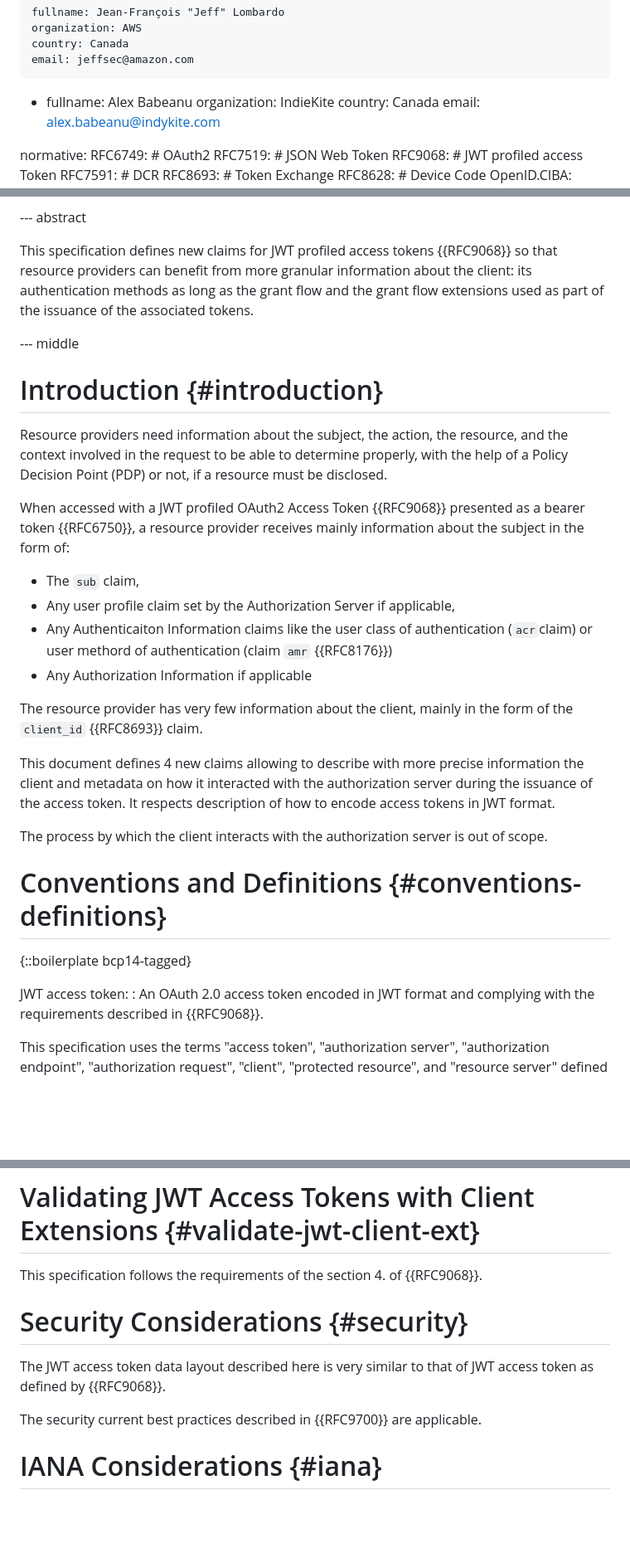
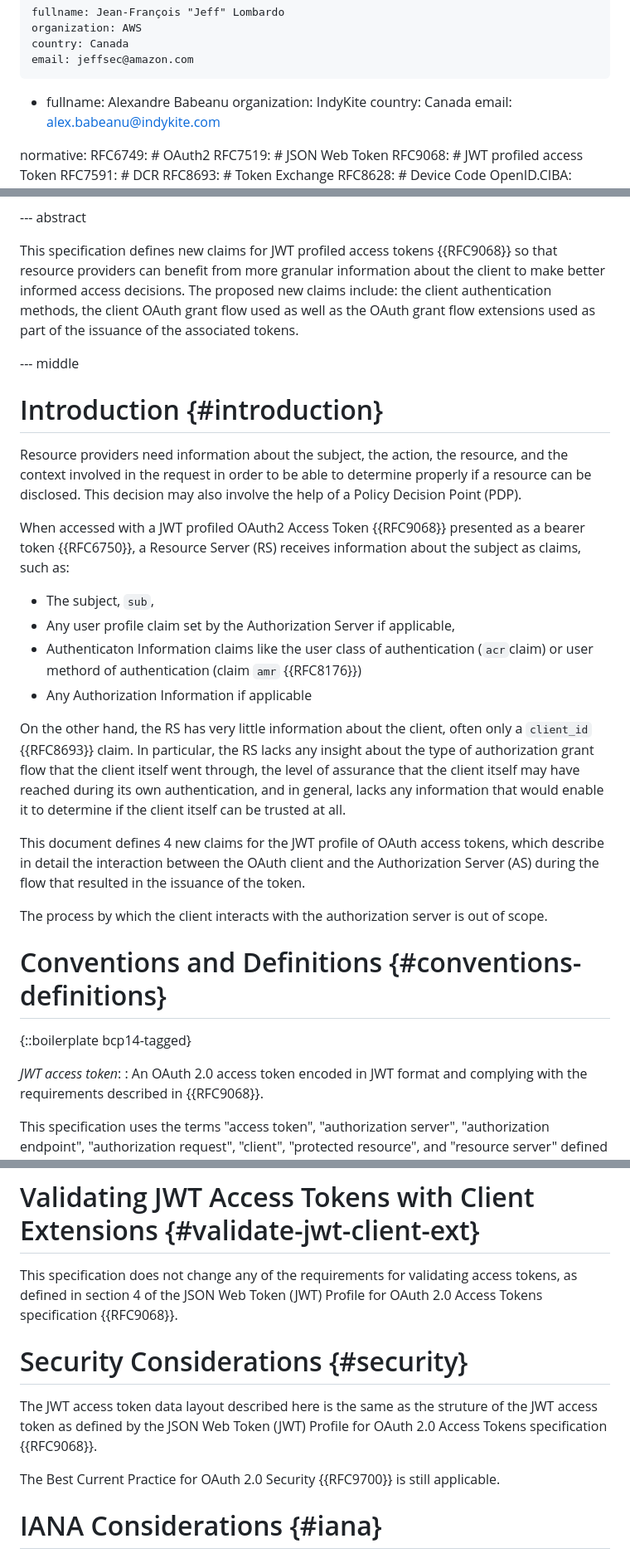
Before and after one commit to identitymonk/draft-lombardo-oauth-client-extension-claims, a Markdown page: draft-lombardo-oauth-client-extension-claims.md, 3 parts joined by grey strips. Shown at 83% size. Rendered like a GitHub page; blank space fills up the shorter version.

```diff
--- a/draft-lombardo-oauth-client-extension-claims.md
+++ b/draft-lombardo-oauth-client-extension-claims.md
@@ -30,8 +30,8 @@ author:
     email: jeffsec@amazon.com
 
  -
-    fullname: Alex Babeanu
-    organization: IndieKite
+    fullname: Alexandre Babeanu
+    organization: IndyKite
     country: Canada
     email: alex.babeanu@indykite.com
 
@@ -82,23 +82,23 @@ informative:
 
 --- abstract
 
-This specification defines new claims for JWT profiled access tokens {{RFC9068}} so that resource providers can benefit from more granular information about the client: its authentication methods as long as the grant flow and the grant flow extensions used as part of the issuance of the associated tokens.
+This specification defines new claims for JWT profiled access tokens {{RFC9068}} so that resource providers can benefit from more granular information about the client to make better informed access decisions. The proposed new claims include: the client authentication methods, the client OAuth grant flow used as well as the OAuth grant flow extensions used as part of the issuance of the associated tokens.
 
 --- middle
 
 # Introduction {#introduction}
 
-Resource providers need information about the subject, the action, the resource, and the context involved in the request to be able to determine properly, with the help of a Policy Decision Point (PDP) or not, if a resource must be disclosed.
+Resource providers need information about the subject, the action, the resource, and the context involved in the request in order to be able to determine properly if a resource can be disclosed. This decision may also involve the help of a Policy Decision Point (PDP).
 
-When accessed with a JWT profiled OAuth2 Access Token {{RFC9068}} presented as a bearer token {{RFC6750}}, a resource provider receives mainly information about the subject in the form of:
-- The `sub` claim,
+When accessed with a JWT profiled OAuth2 Access Token {{RFC9068}} presented as a bearer token {{RFC6750}}, a Resource Server (RS) receives information about the subject as claims, such as:
+- The subject,  `sub`,
 - Any user profile claim set by the Authorization Server if applicable,
-- Any Authenticaiton Information claims like the user class of authentication (`acr`claim) or user methord of authentication (claim `amr` {{RFC8176}})
+- Authenticaton Information claims like the user class of authentication (`acr`claim) or user methord of authentication (claim `amr` {{RFC8176}})
 - Any Authorization Information if applicable
 
-The resource provider has very few information about the client, mainly in the form of the `client_id` {{RFC8693}} claim.
+On the other hand, the RS has very little information about the client, often only a `client_id` {{RFC8693}} claim. In particular, the RS lacks any insight about the type of authorization grant flow that the client itself went through, the level of assurance that the client itself may have reached during its own authentication, and in general, lacks any information that would enable it to determine if the client itself can be trusted at all.
 
-This document defines 4 new claims allowing to describe with more precise information the client and metadata on how it interacted with the authorization server during the issuance of the access token. It respects description of how to encode access tokens in JWT format.
+This document defines 4 new claims for the JWT profile of OAuth access tokens, which describe in detail the interaction between the OAuth client and the Authorization Server (AS) during the flow that resulted in the issuance of the token.
 
 The process by which the client interacts with the authorization server is out of scope.
 
@@ -106,7 +106,7 @@ The process by which the client interacts with the authorization server is out o
 
 {::boilerplate bcp14-tagged}
 
-JWT access token:
+_JWT access token_:
 : An OAuth 2.0 access token encoded in JWT format and complying with the requirements described in {{RFC9068}}.
 
 This specification uses the terms "access token", "authorization server", "authorization endpoint", "authorization request", "client", "protected resource", and "resource server" defined by "The OAuth 2.0 Authorization Framework" {{RFC6749}}.
@@ -150,13 +151,13 @@ An authorization server MUST issue a JWT access token with client extensions cla
 
 # Validating JWT Access Tokens with Client Extensions {#validate-jwt-client-ext}
 
-This specification follows the requirements of the section 4. of {{RFC9068}}.
+This specification does not change any of the requirements for validating access tokens, as defined in section 4 of the JSON Web Token (JWT) Profile for OAuth 2.0 Access Tokens specification {{RFC9068}}.
 
 # Security Considerations {#security}
 
-The JWT access token data layout described here is very similar to that of JWT access token as defined by {{RFC9068}}.
+The JWT access token data layout described here is the same as the struture of the JWT access token as defined by the JSON Web Token (JWT) Profile for OAuth 2.0 Access Tokens specification {{RFC9068}}.
 
-The security current best practices described in {{RFC9700}} are applicable.
+The Best Current Practice for OAuth 2.0 Security {{RFC9700}} is still applicable.
 
 # IANA Considerations {#iana}
 
```
Also changed, not shown: other parts of draft-lombardo-oauth-client-extension-claims.md (+12 -11 lines).
